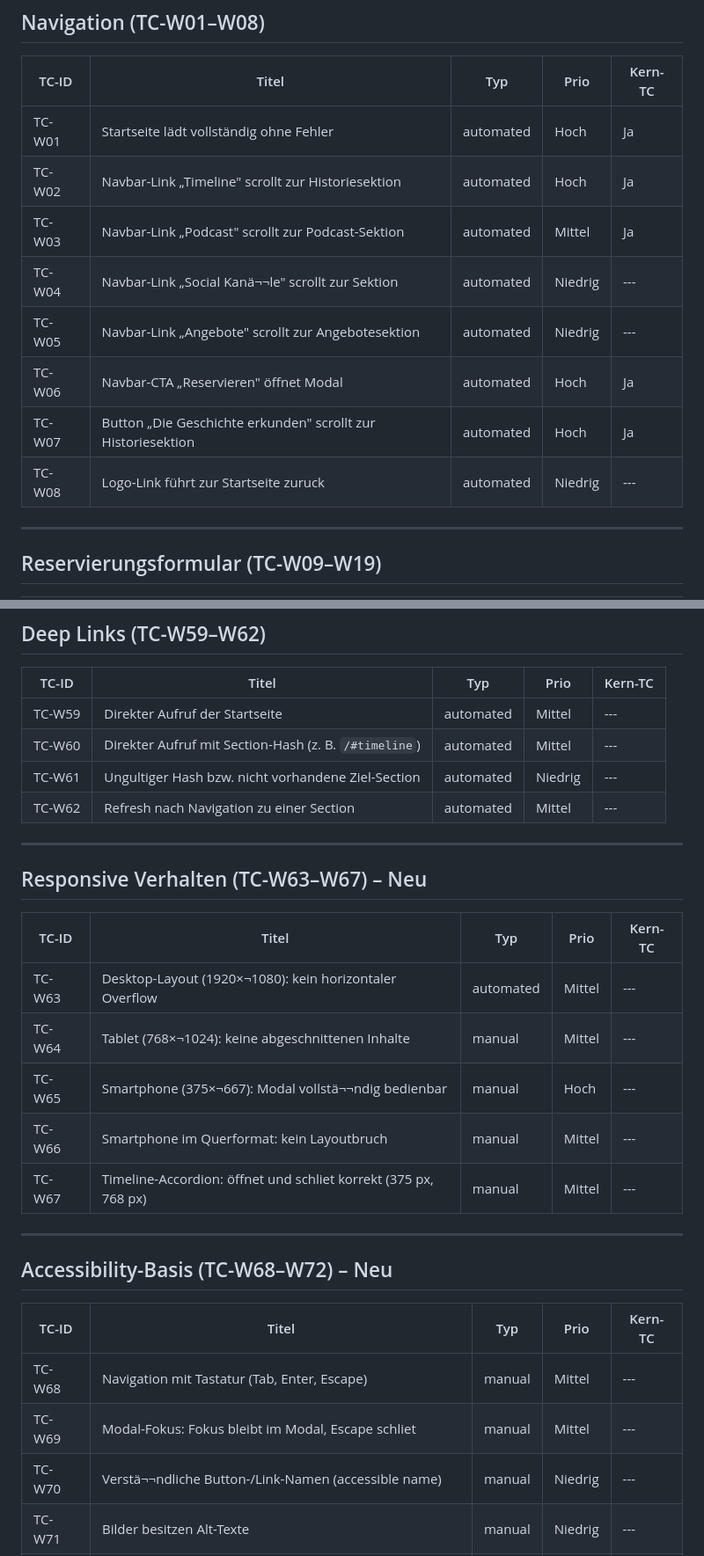
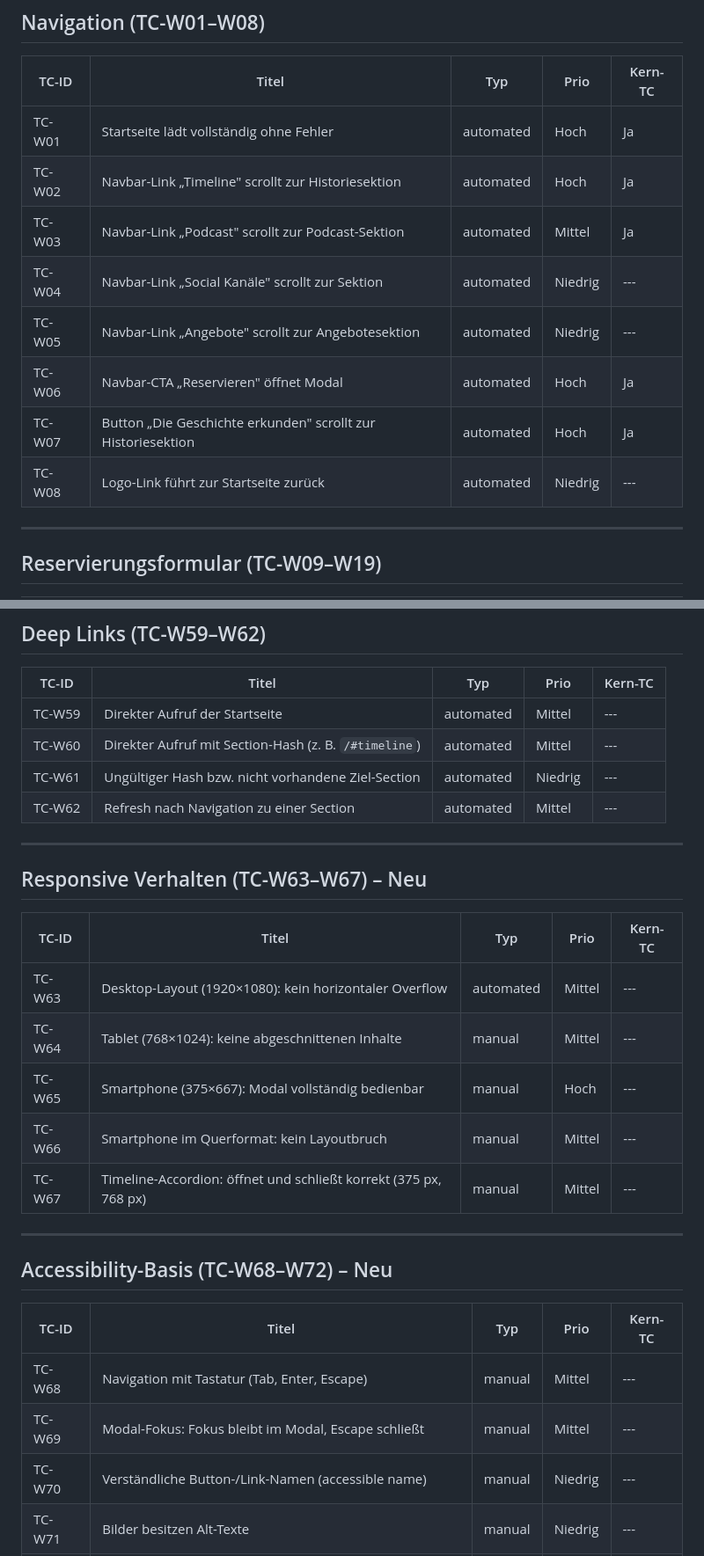
Before and after one commit to eleleh/QA, a Markdown page: docs/test-szenario-web.md, 2 parts joined by grey strips. Shown at 88% size. Drawn GitHub-style.

```diff
--- a/docs/test-szenario-web.md
+++ b/docs/test-szenario-web.md
@@ -18,14 +18,14 @@
 
 | TC-ID | Titel | Typ | Prio | Kern-TC |
 |-------|-------|-----|------|---------|
-| TC-W01 | Startseite lä­­dt vollständig ohne Fehler | automated | Hoch | Ja |
+| TC-W01 | Startseite lädt vollständig ohne Fehler | automated | Hoch | Ja |
 | TC-W02 | Navbar-Link „Timeline" scrollt zur Historiesektion | automated | Hoch | Ja |
 | TC-W03 | Navbar-Link „Podcast" scrollt zur Podcast-Sektion | automated | Mittel | Ja |
-| TC-W04 | Navbar-Link „Social Kanä¬¬le" scrollt zur Sektion | automated | Niedrig | --- |
+| TC-W04 | Navbar-Link „Social Kanäle" scrollt zur Sektion | automated | Niedrig | --- |
 | TC-W05 | Navbar-Link „Angebote" scrollt zur Angebotesektion | automated | Niedrig | --- |
-| TC-W06 | Navbar-CTA „Reservieren" ö­­ffnet Modal | automated | Hoch | Ja |
+| TC-W06 | Navbar-CTA „Reservieren" öffnet Modal | automated | Hoch | Ja |
 | TC-W07 | Button „Die Geschichte erkunden" scrollt zur Historiesektion | automated | Hoch | Ja |
-| TC-W08 | Logo-Link fü­­hrt zur Startseite zuru­­ck | automated | Niedrig | --- |
+| TC-W08 | Logo-Link führt zur Startseite zurück | automated | Niedrig | --- |
 
 ---
 
@@ -135,7 +135,7 @@
 |-------|-------|-----|------|---------|
 | TC-W59 | Direkter Aufruf der Startseite | automated | Mittel | --- |
 | TC-W60 | Direkter Aufruf mit Section-Hash (z. B. `/#timeline`) | automated | Mittel | --- |
-| TC-W61 | Ungu­­ltiger Hash bzw. nicht vorhandene Ziel-Section | automated | Niedrig | --- |
+| TC-W61 | Ungültiger Hash bzw. nicht vorhandene Ziel-Section | automated | Niedrig | --- |
 | TC-W62 | Refresh nach Navigation zu einer Section | automated | Mittel | --- |
 
 ---
@@ -143,11 +143,11 @@
 
 | TC-ID | Titel | Typ | Prio | Kern-TC |
 |-------|-------|-----|------|---------|
-| TC-W63 | Desktop-Layout (1920×¬1080): kein horizontaler Overflow | automated | Mittel | --- |
-| TC-W64 | Tablet (768×¬1024): keine abgeschnittenen Inhalte | manual | Mittel | --- |
-| TC-W65 | Smartphone (375×¬667): Modal vollstä¬¬ndig bedienbar | manual | Hoch | --- |
+| TC-W63 | Desktop-Layout (1920×1080): kein horizontaler Overflow | automated | Mittel | --- |
+| TC-W64 | Tablet (768×1024): keine abgeschnittenen Inhalte | manual | Mittel | --- |
+| TC-W65 | Smartphone (375×667): Modal vollständig bedienbar | manual | Hoch | --- |
 | TC-W66 | Smartphone im Querformat: kein Layoutbruch | manual | Mittel | --- |
-| TC-W67 | Timeline-Accordion: ö­­ffnet und schlie­­t korrekt (375 px, 768 px) | manual | Mittel | --- |
+| TC-W67 | Timeline-Accordion: öffnet und schließt korrekt (375 px, 768 px) | manual | Mittel | --- |
 
 ---
 
@@ -156,8 +156,8 @@
 | TC-ID | Titel | Typ | Prio | Kern-TC |
 |-------|-------|-----|------|---------|
 | TC-W68 | Navigation mit Tastatur (Tab, Enter, Escape) | manual | Mittel | --- |
-| TC-W69 | Modal-Fokus: Fokus bleibt im Modal, Escape schlie­­t | manual | Mittel | --- |
-| TC-W70 | Verstä¬¬ndliche Button-/Link-Namen (accessible name) | manual | Niedrig | --- |
+| TC-W69 | Modal-Fokus: Fokus bleibt im Modal, Escape schließt | manual | Mittel | --- |
+| TC-W70 | Verständliche Button-/Link-Namen (accessible name) | manual | Niedrig | --- |
 | TC-W71 | Bilder besitzen Alt-Texte | manual | Niedrig | --- |
 | TC-W72 | Accordion verwendet korrekten off/zu-Zustand (aria-expanded) | manual | Niedrig | --- |
 
```
Also changed, not shown: other parts of docs/test-szenario-web.md (+20 -20 lines), docs/bug-reports/bug-report-vorlage.md (+6 -5 lines).
